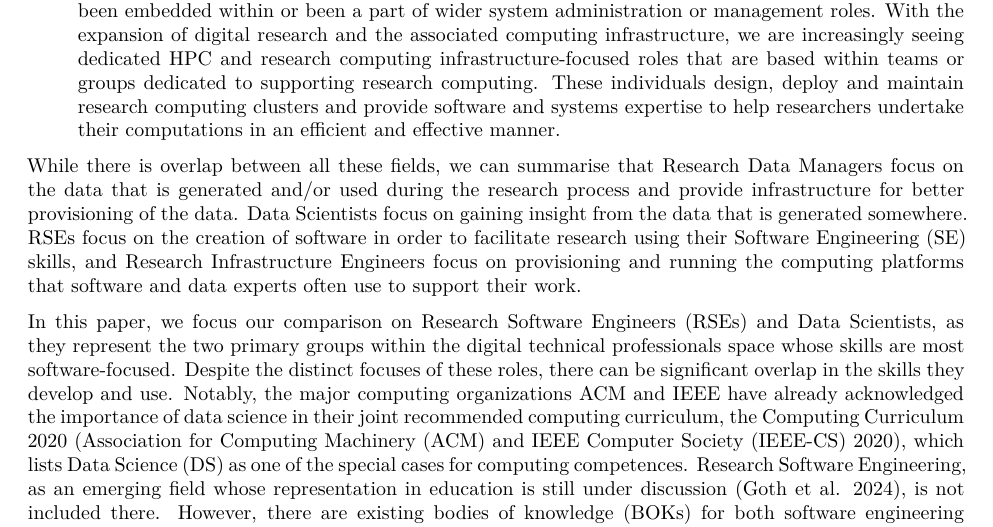
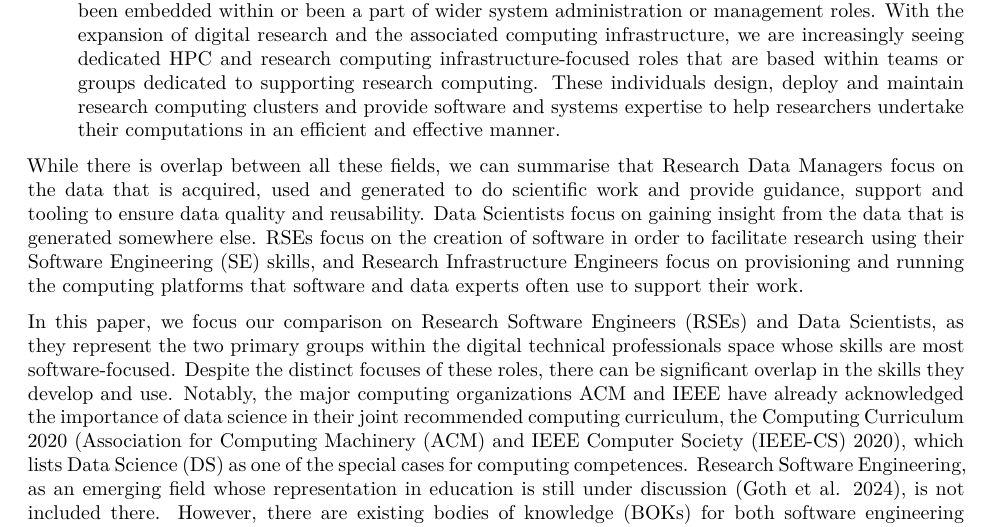
Before and after one commit to the-teachingRSE-project/ds2rse, a Quarto document (index.qmd): part of page 2 of 8, cut so that both start at the same text. Rendered offline with R 4.5, knitr and Pandoc in place of Quarto, then LaTeX, with nearby package versions.

Commit message:
fix summary fields

```diff
--- a/index.qmd
+++ b/index.qmd
@@ -52,7 +52,7 @@ More information can be found at \cite{fdminfo}.
 
 - **Research Infrastructure Engineers / High Performance Computing (HPC) Engineers** support the running of research computing infrastructure that is vital to support the demands of the modern research lifecycle. While people have undertaken such roles for many years, they have often been embedded within or been a part of wider system administration or management roles. With the expansion of digital research and the associated computing infrastructure, we are increasingly seeing dedicated HPC and research computing infrastructure-focused roles that are based within teams or groups dedicated to supporting research computing. These individuals design, deploy and maintain research computing clusters and provide software and systems expertise to help researchers undertake their computations in an efficient and effective manner.
 
-While there is overlap between all these fields, we can summarise that Research Data Managers focus on the data that is generated and/or used during the research process and provide infrastructure for better provisioning of the data. Data Scientists focus on gaining insight from the data that is generated somewhere.
+While there is overlap between all these fields, we can summarise that Research Data Managers focus on the data that is acquired, used and generated to do scientific work and provide guidance, support and tooling to ensure data quality and reusability. Data Scientists focus on gaining insight from the data that is generated somewhere else.
 RSEs focus on the creation of software in order to facilitate research using their Software Engineering (SE) skills, and  Research Infrastructure Engineers focus on provisioning and running the computing platforms that software and data experts often use to support their work.
 
 In this paper, we focus our comparison on Research Software Engineers (RSEs) and Data Scientists, as they represent the two primary groups within the digital technical professionals space whose skills are most software-focused. Despite the distinct focuses of these roles, there can be significant overlap in the skills they develop and use. Notably, the major computing organizations ACM and IEEE have already acknowledged the importance of data science in their joint recommended computing curriculum, the Computing Curriculum 2020 [@CC2020], which lists Data Science (DS) as one of the special cases for computing competences. Research Software Engineering, as an emerging field whose representation in education is still under discussion [@Goth2024RSE], is not included there. However, there are existing bodies of knowledge (BOKs) for both software engineering [@SWEBOK2014] and data science [@DSBOK2017], each providing a comprehensive mapping of knowledge areas within their respective fields and in relation to the ACM computing curriculum.
```
